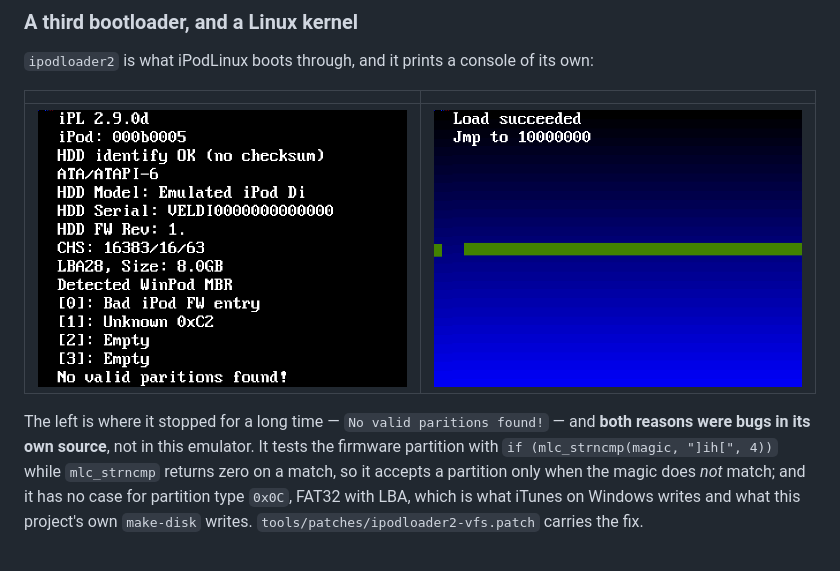
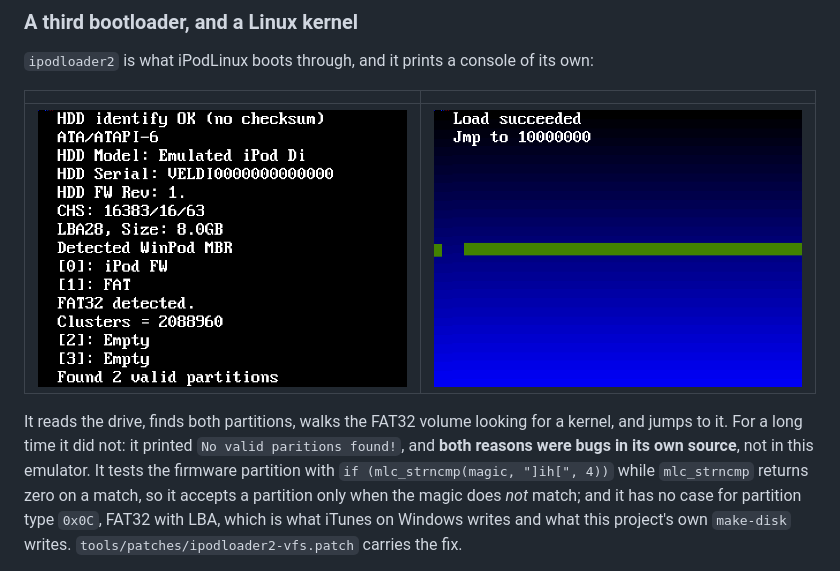
Before and after one commit to siggifly/ipod-emulator, a Markdown page: README.md, the part around the change. Drawn GitHub-style; pictures changed too: docs/media/ipod-24-ipodloader2.png.

Commit message:
docs: the ipodloader2 picture is the working loader, and there was no regression
ipod-24-ipodloader2.png showed "No valid paritions found!". It is now the same
console saying "[0]: iPod FW / [1]: FAT / FAT32 detected / Clusters = 2088960 /
Found 2 valid partitions", which is the exact counterpart. Both pictures in the
README are now the loader working; the two upstream bugs are still described,
they just no longer ship a photograph of the failure.

The "71 ATA against a recorded 3 194" that blocked this was not a regression. The
old binary, built from the very commit that recorded 3 194, produces the same 71
on the same image — and the same 184 283 902 unmapped reads with the new one, to
the read. What was missing was the recipe: --osos-from-disk (so the loader comes
out of the drive's own firmware partition at its entry offset 0x735a00),
--rdval=0x70000000=0x3232432D (so ipod_is_pp5022 sees its '2'), and --sysinfo.

The last one is the one that mattered and it is worth writing down. With the chip
identified, ipod_set_sysinfo dereferences 0x4001ff1c — the PP5022 sysinfo pointer
— and with no IsyS block there ipod.hw_rev stays 0, so ipod.hw_ver is 0 and the
loader addresses a 1G iPod's registers at 0xcf00xxxx forever. Adding --sysinfo
takes it from 184 283 902 unmapped reads to none at all, and from 0 ATA commands
to 3 196.

```diff
--- a/README.md
+++ b/README.md
@@ -278,8 +278,9 @@ machine at all — `script: 0 of 20 steps fired`. The click-wheel fix it illustr
 |---|---|
 | ![](docs/media/ipod-24-ipodloader2.png) | ![](docs/media/ipod-26-ipodlinux-loaded.png) |
 
-The left is where it stopped for a long time — `No valid paritions found!` — and **both reasons were
-bugs in its own source**, not in this emulator. It tests the firmware partition with
+It reads the drive, finds both partitions, walks the FAT32 volume looking for a kernel, and jumps to
+it. For a long time it did not: it printed `No valid paritions found!`, and **both reasons were bugs
+in its own source**, not in this emulator. It tests the firmware partition with
 `if (mlc_strncmp(magic, "]ih[", 4))` while `mlc_strncmp` returns zero on a match, so it accepts a
 partition only when the magic does *not* match; and it has no case for partition type `0x0C`, FAT32
 with LBA, which is what iTunes on Windows writes and what this project's own `make-disk` writes.
```
